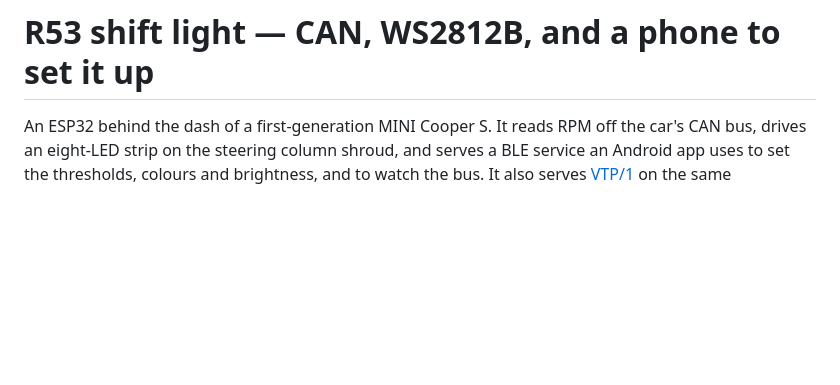
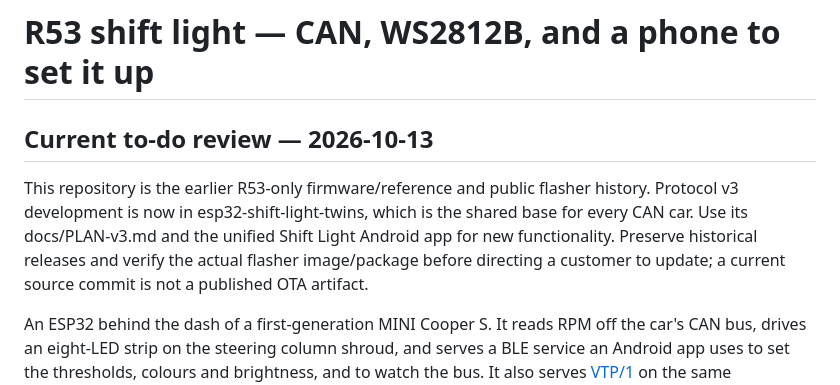
Before and after one commit to MrBlahhhh/esp32-shift-light-R53-mini, a Markdown page: README.md, the part around the change. GitHub-like rendering; blank space fills up the shorter version.

Commit message:
Docs: point current CAN firmware development to Twins

```diff
--- a/README.md
+++ b/README.md
@@ -1,4 +1,8 @@
 # R53 shift light — CAN, WS2812B, and a phone to set it up
+
+## Current to-do review — 2026-10-13
+
+This repository is the earlier R53-only firmware/reference and public flasher history. Protocol v3 development is now in esp32-shift-light-twins, which is the shared base for every CAN car. Use its docs/PLAN-v3.md and the unified Shift Light Android app for new functionality. Preserve historical releases and verify the actual flasher image/package before directing a customer to update; a current source commit is not a published OTA artifact.
 
 An ESP32 behind the dash of a first-generation MINI Cooper S. It reads RPM off
 the car's CAN bus, drives an eight-LED strip on the steering column shroud, and serves a BLE
```
